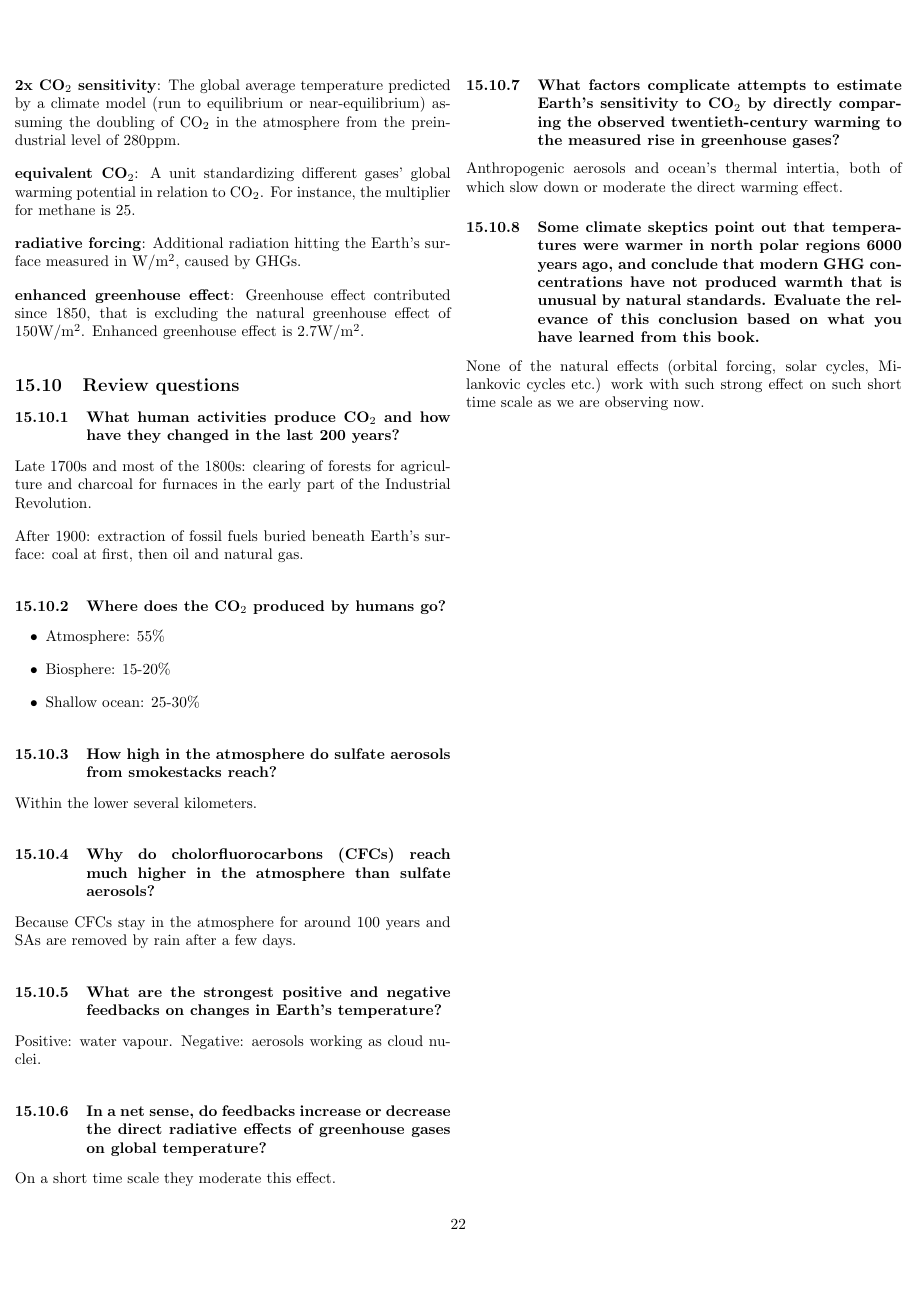
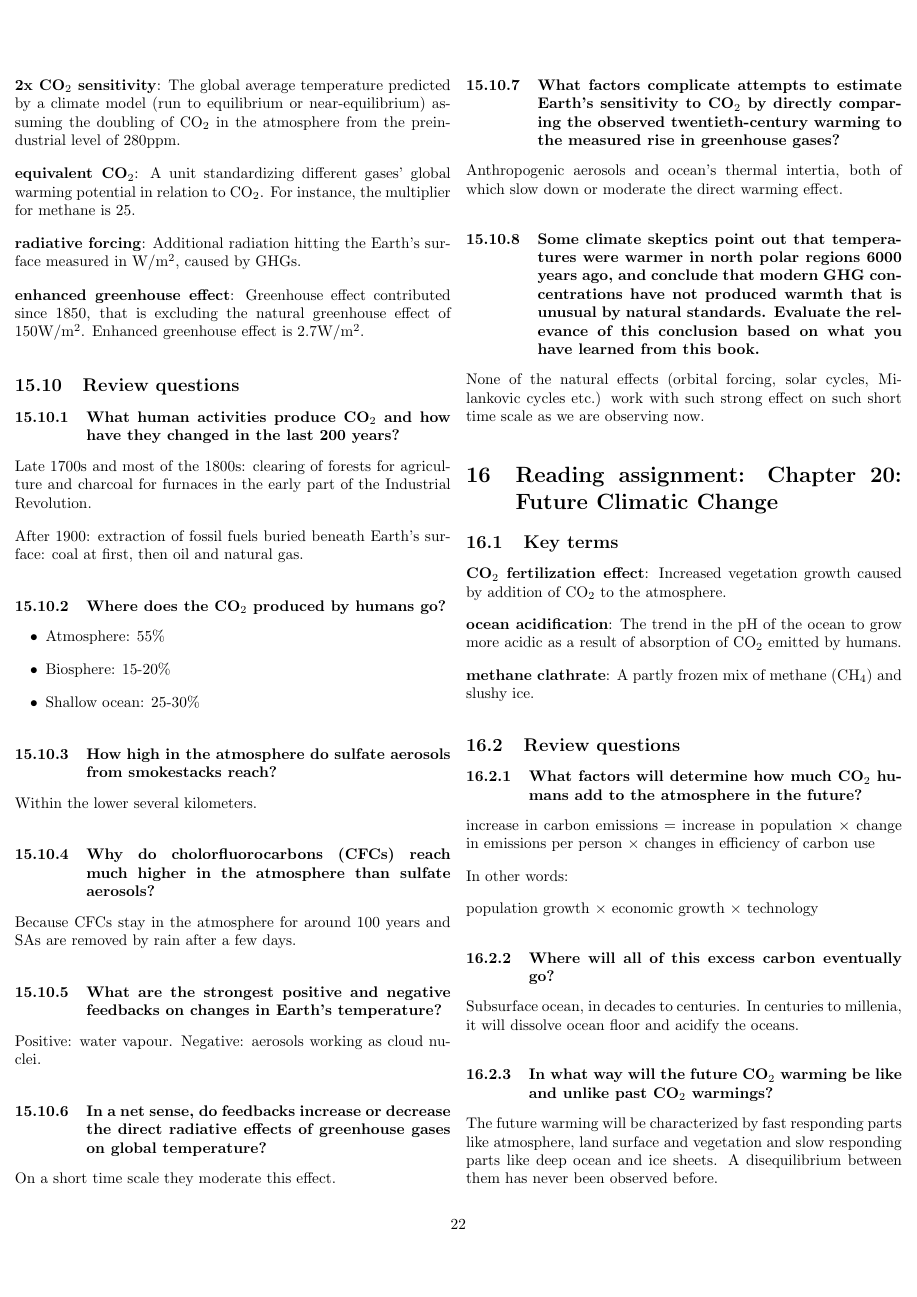
Before and after one commit to tomaszgarbus/climate-change, a LaTeX document (main.tex, which reads content/reading_assignment7.tex): page 22 of 22 before the commit and page 22 of 23 after it. Compiled offline with pdfLaTeX.

Commit message:
Chapter 20

```diff
--- a/content/reading_assignment7.tex
+++ b/content/reading_assignment7.tex
@@ -209,3 +210,40 @@ relevance of this conclusion based on what you have learned from this book.}
 None of the natural effects (orbital forcing, solar cycles, Milankovic cycles
 etc.) work with such strong effect on such short time scale as we are observing
 now.
+
+\section{Reading assignment: Chapter 20: Future Climatic Change}
+
+\subsection{Key terms}
+
+\textbf{CO$_2$ fertilization effect}: Increased vegetation growth caused by
+addition of CO$_2$ to the atmosphere.
+
+\textbf{ocean acidification}: The trend in the pH of the ocean to grow more
+acidic as a result of absorption of CO$_2$ emitted by humans.
+
+\textbf{methane clathrate}: A partly frozen mix of methane (CH$_4$) and slushy
+ice.
+
+\subsection{Review questions}
+
+\subsubsection{What factors will determine how much CO$_2$ humans add to the
+atmosphere in the future?}
+
+increase in carbon emissions = increase in population $\times$ change in
+emissions per person $\times$ changes in efficiency of carbon use
+
+In other words:
+
+population growth $\times$ economic growth $\times$ technology
+
+\subsubsection{Where will all of this excess carbon eventually go?}
+
+Subsurface ocean, in decades to centuries. In centuries to millenia, it will
+dissolve ocean floor and acidify the oceans.
+
+\subsubsection{In what way will the future CO$_2$ warming be like and unlike
+past CO$_2$ warmings?}
+The future warming will be characterized by fast responding parts like
+atmosphere, land surface and vegetation and slow responding parts like deep
+ocean and ice sheets. A disequilibrium between them has never been observed
+before.
@@ -211,0 +255 @@ now.
+\subsubsection{Will future temperature changes be readily apparent to the
```
Also changed, not shown: content/reading_assignment7.tex (21 more changed lines).
